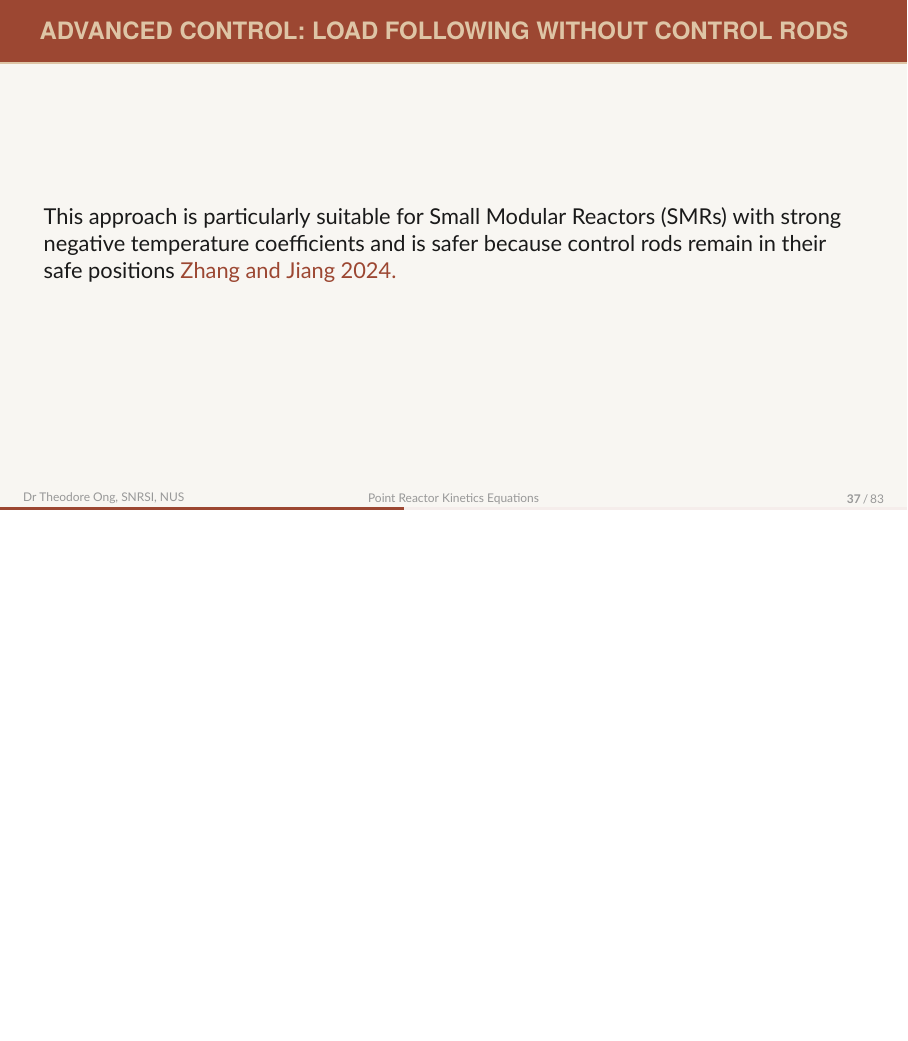
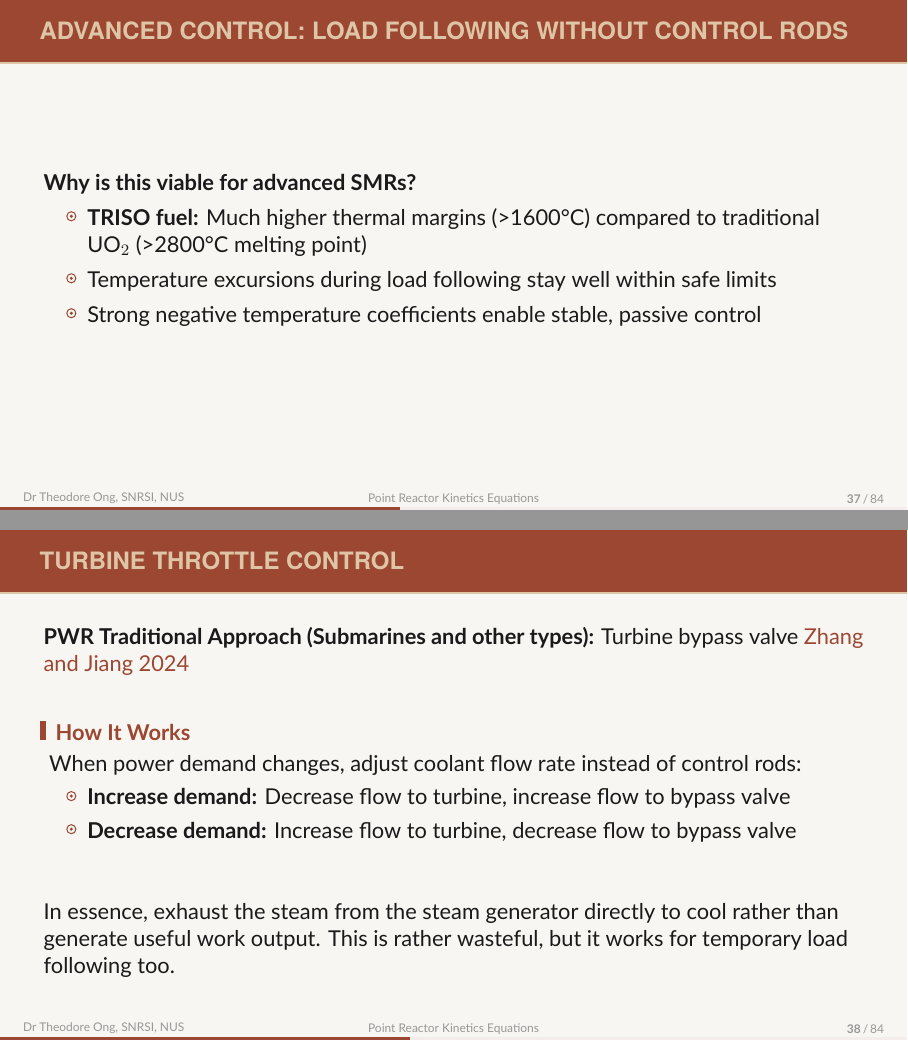
Before and after one commit to theodoreOnzGit/outram-park, LaTeX slides (presentations/university_level/prke.tex): page 37 of 83 before the commit and pages 37 and 38 of 84 after it, the two joined at a grey line, the shorter picture padded with empty space. Compiled offline with XeLaTeX; a missing font is replaced by an installed copy or a similar font.

Commit message:
added notes on slides,

```diff
--- a/presentations/university_level/prke.tex
+++ b/presentations/university_level/prke.tex
@@ -574,7 +574,33 @@
     \end{block}
 
     \vspace{1em}
-    This approach is particularly suitable for Small Modular Reactors (SMRs) with strong negative temperature coefficients and is safer because control rods remain in their safe positions \cite{zhang2024load}.
+    \textbf{Why is this viable for advanced SMRs?}
+    \begin{itemize}
+        \item \textbf{TRISO fuel:} Much higher thermal margins (\textgreater 1600°C) compared to traditional UO$_2$ (\textgreater 2800°C melting point)
+        \item Temperature excursions during load following stay well within safe limits
+        \item Strong negative temperature coefficients enable stable, passive control
+    \end{itemize}
+\end{frame}
+
+% --- Slide 27b: Turbine Bypass valve ---
+\begin{frame}[allowframebreaks]{Turbine Throttle Control}
+	\textbf{PWR Traditional Approach (Submarines and other types):}
+	Turbine bypass valve \cite{zhang2024load}
+
+    \vspace{1em}
+    \begin{block}{How It Works}
+        When power demand changes, adjust coolant flow rate instead of control rods:
+        \begin{itemize}
+			\item \textbf{Increase demand:} Decrease flow to turbine, increase flow to bypass valve
+			\item \textbf{Decrease demand:} Increase flow to turbine, decrease flow to bypass valve
+        \end{itemize}
+    \end{block}
+
+    \vspace{1em}
+	In essence, exhaust the steam from the steam generator directly to cool
+	rather than generate useful work output. This is rather wasteful, but
+	it works for temporary load following too.
+
 \end{frame}
 
 % --- Slide 28: FHR Salt Temperature Constraints ---
```
Also changed, not shown: presentations/university_level/prke.pdf, presentations/university_level/prke.tex (2 more changed lines).
